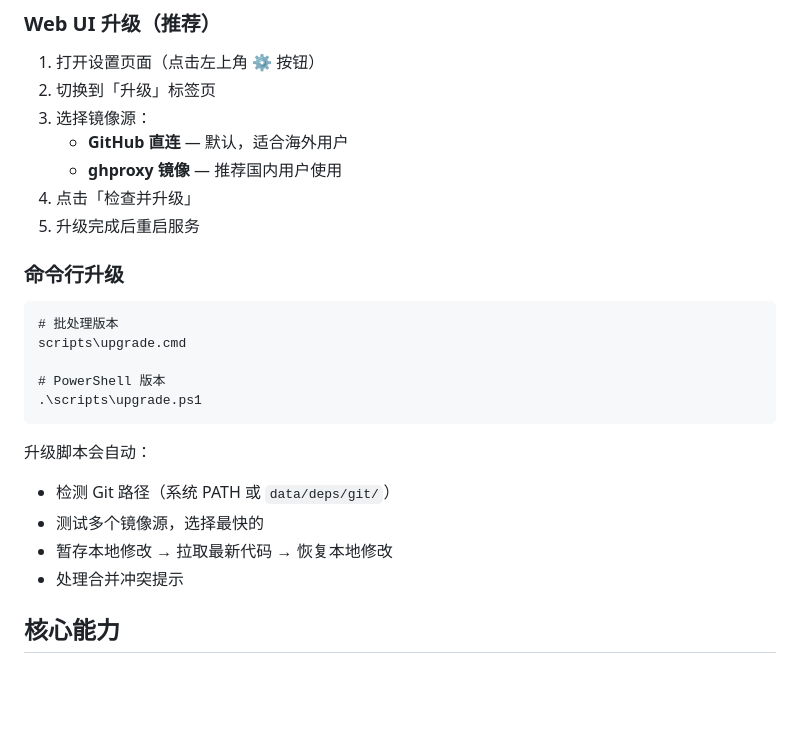
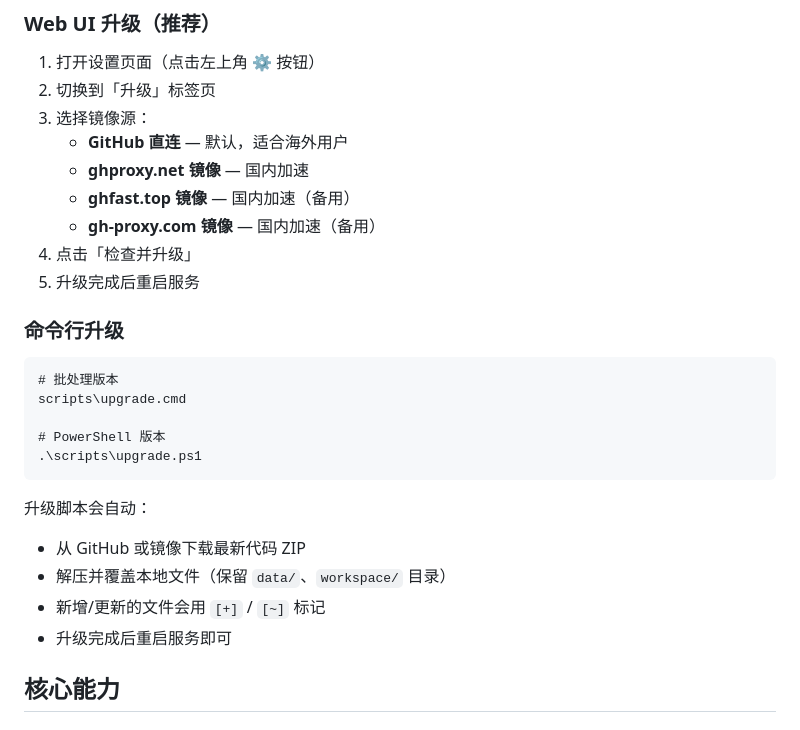
Before and after one commit to one-leaf/cili, a Markdown page: README.md, the part around the change. GitHub-like rendering; blank space fills up the shorter version.

Commit message:
docs: 修正 README 升级部分描述
- 镜像源从 2 个更正为 4 个（github/ghproxy/ghfast/gh-proxy）
- 升级脚本行为：ZIP 下载覆盖（非 git pull），保留 data/workspace 目录

Co-Authored-By: Claude Sonnet 4.6 <noreply@anthropic.com>

````diff
--- a/README.md
+++ b/README.md
@@ -74,7 +74,9 @@ python main.py --port 8080 --host 0.0.0.0
 2. 切换到「升级」标签页
 3. 选择镜像源：
    - **GitHub 直连** — 默认，适合海外用户
-   - **ghproxy 镜像** — 推荐国内用户使用
+   - **ghproxy.net 镜像** — 国内加速
+   - **ghfast.top 镜像** — 国内加速（备用）
+   - **gh-proxy.com 镜像** — 国内加速（备用）
 4. 点击「检查并升级」
 5. 升级完成后重启服务
 
@@ -89,10 +91,10 @@ scripts\upgrade.cmd
 ```
 
 升级脚本会自动：
-- 检测 Git 路径（系统 PATH 或 `data/deps/git/`）
-- 测试多个镜像源，选择最快的
-- 暂存本地修改 → 拉取最新代码 → 恢复本地修改
-- 处理合并冲突提示
+- 从 GitHub 或镜像下载最新代码 ZIP
+- 解压并覆盖本地文件（保留 `data/`、`workspace/` 目录）
+- 新增/更新的文件会用 `[+]` / `[~]` 标记
+- 升级完成后重启服务即可
 
 ## 核心能力
 
````
